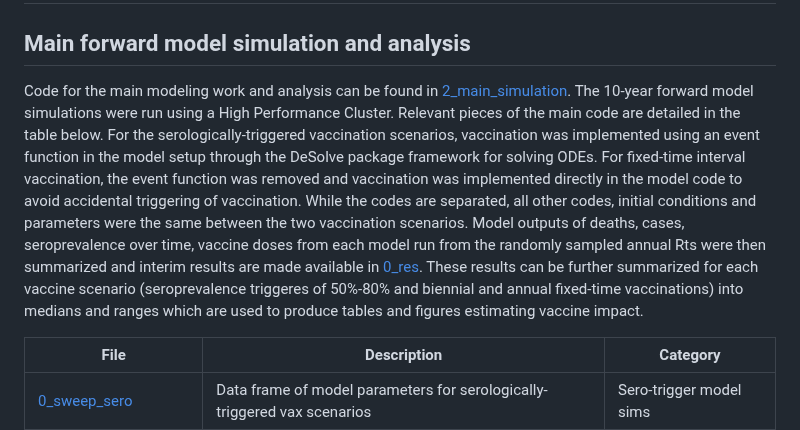
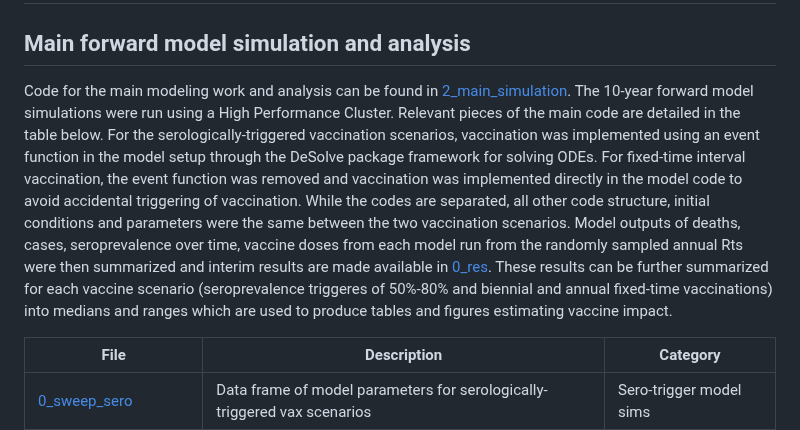
Before and after one commit to lopmanlab/COVID_serovax_Mozambique, a Markdown page: README.md, the part around the change. GitHub-like rendering.

```diff
--- a/README.md
+++ b/README.md
@@ -3,7 +3,7 @@ This repository contains the code used in simulations comparing serologically-tr
 
 # Code description
 ## Main forward model simulation and analysis
-Code for the main modeling work and analysis can be found in [2_main_simulation](https://github.com/lopmanlab/COVID_serovax_Mozambique/tree/main/2_main_simulation). The 10-year forward model simulations were run using a High Performance Cluster. Relevant pieces of the main code are detailed in the table below. For the serologically-triggered vaccination scenarios, vaccination was implemented using an event function in the model setup through the DeSolve package framework for solving ODEs. For fixed-time interval vaccination, the event function was removed and vaccination was implemented directly in the model code to avoid accidental triggering of vaccination. While the codes are separated, all other codes, initial conditions and parameters were the same between the two vaccination scenarios. Model outputs of deaths, cases, seroprevalence over time, vaccine doses from each model run from the randomly sampled annual Rts were then summarized and interim results are made available in [0_res](2_main_simulation/0_res). These results can be further summarized for each vaccine scenario (seroprevalence triggeres of 50%-80% and biennial and annual fixed-time vaccinations) into medians and ranges which are used to produce tables and figures estimating vaccine impact.
+Code for the main modeling work and analysis can be found in [2_main_simulation](https://github.com/lopmanlab/COVID_serovax_Mozambique/tree/main/2_main_simulation). The 10-year forward model simulations were run using a High Performance Cluster. Relevant pieces of the main code are detailed in the table below. For the serologically-triggered vaccination scenarios, vaccination was implemented using an event function in the model setup through the DeSolve package framework for solving ODEs. For fixed-time interval vaccination, the event function was removed and vaccination was implemented directly in the model code to avoid accidental triggering of vaccination. While the codes are separated, all other code structure, initial conditions and parameters were the same between the two vaccination scenarios. Model outputs of deaths, cases, seroprevalence over time, vaccine doses from each model run from the randomly sampled annual Rts were then summarized and interim results are made available in [0_res](2_main_simulation/0_res). These results can be further summarized for each vaccine scenario (seroprevalence triggeres of 50%-80% and biennial and annual fixed-time vaccinations) into medians and ranges which are used to produce tables and figures estimating vaccine impact.
 
 | File                   | Description |Category|
 | ---------------------- | ------------- |------------- |
```
